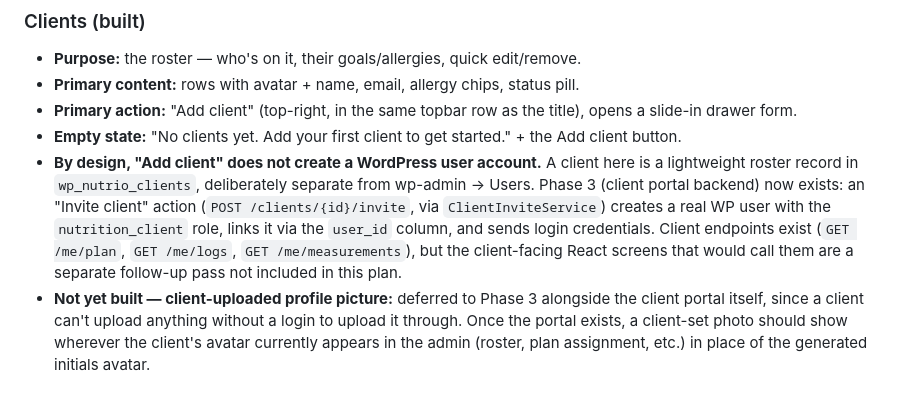
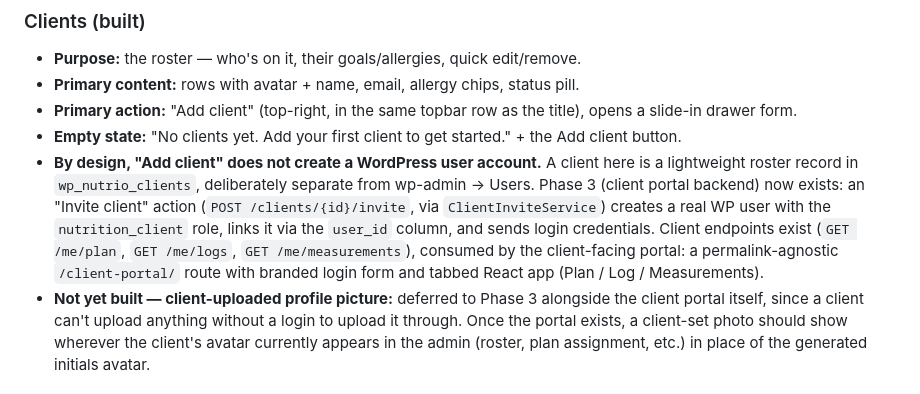
Before and after one commit to lihsaa591/merodiet, a Markdown page: JOURNEY.md, the part around the change. Rendered like a GitHub page.

Commit message:
docs: note client-portal frontend as built
Co-Authored-By: Claude Sonnet 5 <noreply@anthropic.com>

```diff
--- a/JOURNEY.md
+++ b/JOURNEY.md
@@ -31,7 +31,7 @@ Theme toggle (light/dark) and current-user identity live in the sidebar footer.
 - **Primary content:** rows with avatar + name, email, allergy chips, status pill.
 - **Primary action:** "Add client" (top-right, in the same topbar row as the title), opens a slide-in drawer form.
 - **Empty state:** "No clients yet. Add your first client to get started." + the Add client button.
-- **By design, "Add client" does not create a WordPress user account.** A client here is a lightweight roster record in `wp_nutrio_clients`, deliberately separate from wp-admin → Users. Phase 3 (client portal backend) now exists: an "Invite client" action (`POST /clients/{id}/invite`, via `ClientInviteService`) creates a real WP user with the `nutrition_client` role, links it via the `user_id` column, and sends login credentials. Client endpoints exist (`GET /me/plan`, `GET /me/logs`, `GET /me/measurements`), but the client-facing React screens that would call them are a separate follow-up pass not included in this plan.
+- **By design, "Add client" does not create a WordPress user account.** A client here is a lightweight roster record in `wp_nutrio_clients`, deliberately separate from wp-admin → Users. Phase 3 (client portal backend) now exists: an "Invite client" action (`POST /clients/{id}/invite`, via `ClientInviteService`) creates a real WP user with the `nutrition_client` role, links it via the `user_id` column, and sends login credentials. Client endpoints exist (`GET /me/plan`, `GET /me/logs`, `GET /me/measurements`), consumed by the client-facing portal: a permalink-agnostic `/client-portal/` route with branded login form and tabbed React app (Plan / Log / Measurements).
 - **Not yet built — client-uploaded profile picture:** deferred to Phase 3 alongside the client portal itself, since a client can't upload anything without a login to upload it through. Once the portal exists, a client-set photo should show wherever the client's avatar currently appears in the admin (roster, plan assignment, etc.) in place of the generated initials avatar.
 
 ### Recipes (built)
```
